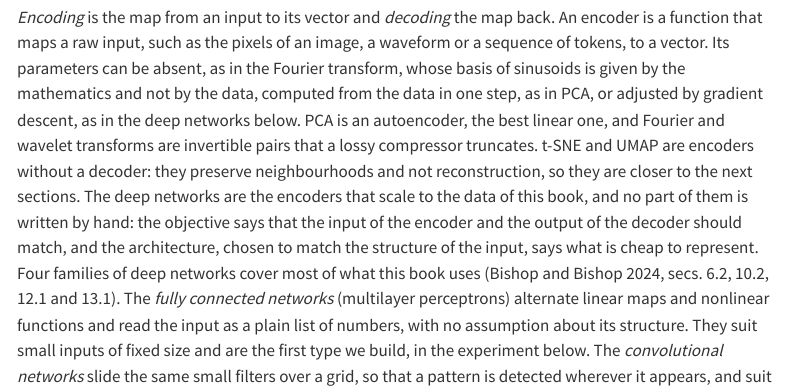
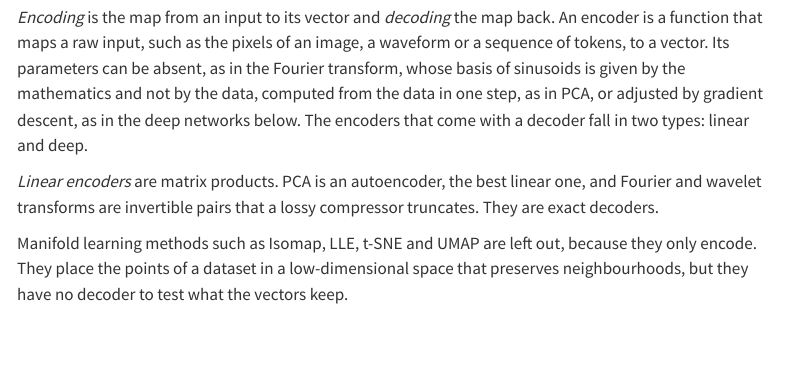
Before and after one commit to marcmagransdeabril/embedding-revolution-private, a Quarto document (chapters/embedding_spaces.qmd): the page in a window 1100 px wide, from 8900 px down. Rendered offline with R 4.5, knitr and Pandoc in place of Quarto, with nearby package versions; menus at the side of the page are left out; long lines of code are wrapped.

Commit message:
Refine explanation of encoders and decoders in embedding_spaces.qmd

```diff
--- a/chapters/embedding_spaces.qmd
+++ b/chapters/embedding_spaces.qmd
@@ -530,4 +530,8 @@ The second issue is our real goal, extracting meaning from data. Once there is a
 
 The encoder itself is not about meaning. It homogenizes the input. After it, an image, a sound and a sentence are all vectors in the same embedding space, and an objective can be written once for all of them. What the coordinates mean is decided by the objective that trains them, which is the business of the following sections. The only thing we can ask of an encoder before choosing an objective is both modest and surprising: that its vector keeps enough of the input to rebuild it. It is modest because it says nothing about meaning, and surprising because the vector is usually much shorter than the input, a kind of compression as we saw in the PCA case. A *decoder*, a function that goes the other way, is the test, and the pair is called an *autoencoder*. This section builds the pair, shows how their weights are learned, with the chain rule and the backpropagation of errors, and measures how well it rebuilds images.
 
-*Encoding* is the map from an input to its vector and *decoding* the map back. An encoder is a function that maps a raw input, such as the pixels of an image, a waveform or a sequence of tokens, to a vector. Its parameters can be absent, as in the Fourier transform, whose basis of sinusoids is given by the mathematics and not by the data, computed from the data in one step, as in PCA, or adjusted by gradient descent, as in the deep networks below. PCA is an autoencoder, the best linear one, and Fourier and wavelet transforms are invertible pairs that a lossy compressor truncates. t-SNE and UMAP are encoders without a decoder: they preserve neighbourhoods and not reconstruction, so they are closer to the next sections. The deep networks are the encoders that scale to the data of this book, and no part of them is written by hand: the objective says that the input of the encoder and the output of the decoder should match, and the architecture, chosen to match the structure of the input, says what is cheap to represent. Four families of deep networks cover most of what this book uses [@bishop2024deep, Sections 6.2, 10.2, 12.1 and 13.1]. The *fully connected networks* (multilayer perceptrons) alternate linear maps and nonlinear functions and read the input as a plain list of numbers, with no assumption about its structure. They suit small inputs of fixed size and are the first type we build, in the experiment below. The *convolutional networks* slide the same small filters over a grid, so that a pattern is detected wherever it appears, and suit images and spectrograms (@sec-ch-multimodal-embeddings). The *transformers* rewrite each element of a sequence as a mix of all the others, with weights computed from the content, and are the usual encoders of text and more and more of images and audio (@sec-ch-contextual-vectors). The *graph neural networks* update each node of a graph from its neighbours, and suit molecules, social networks and knowledge graphs (@sec-ch-graph-embeddings).
+*Encoding* is the map from an input to its vector and *decoding* the map back. An encoder is a function that maps a raw input, such as the pixels of an image, a waveform or a sequence of tokens, to a vector. Its parameters can be absent, as in the Fourier transform, whose basis of sinusoids is given by the mathematics and not by the data, computed from the data in one step, as in PCA, or adjusted by gradient descent, as in the deep networks below. The encoders that come with a decoder fall in two types: linear and deep.
+
+*Linear encoders* are matrix products. PCA is an autoencoder, the best linear one, and Fourier and wavelet transforms are invertible pairs that a lossy compressor truncates. They are exact decoders.
+
+Manifold learning methods such as Isomap, LLE, t-SNE and UMAP are left out, because they only encode. They place the points of a dataset in a low-dimensional space that preserves neighbourhoods, but they have no decoder to test what the vectors keep.
```
Also changed, not shown: chapters/embedding_spaces.qmd (2 more changed lines).
